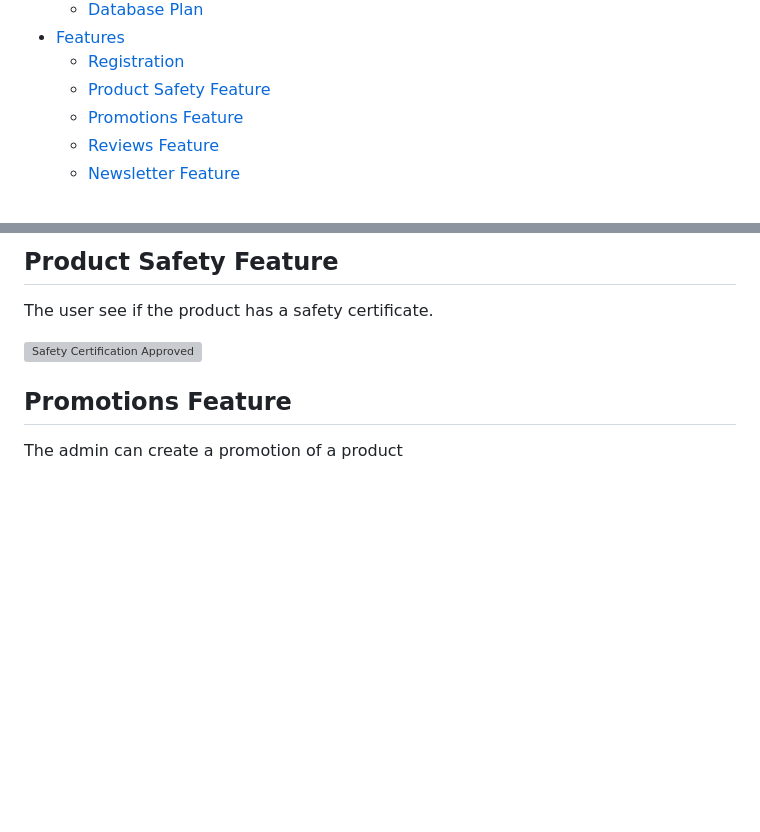
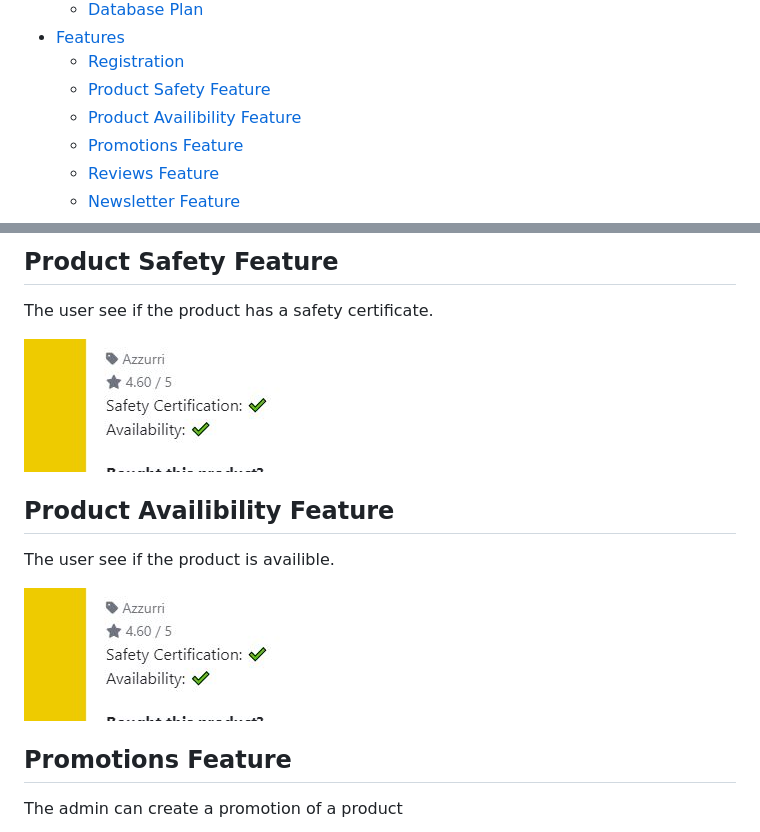
Before and after one commit to Markyjay/ashclash, a Markdown page: README.md, 2 parts joined by grey strips. Rendered like a GitHub page; pictures changed too: documentation/features/safetycertfeature.jpg (added); blank space fills up the shorter version; grey boxes are pictures that could not be loaded.

Commit message:
add safety cert feature to readme

```diff
--- a/README.md
+++ b/README.md
@@ -48,6 +48,7 @@ Link to live site - [AshClash Website](https://ashclash-pp5-8ef04402753f.herokua
 - [Features](#features)
   - [Registration](#registration)
   - [Product Safety Feature](#product-safety-feature)
+  - [Product Availibility Feature](#product-availibility-feature)
   - [Promotions Feature](#promotions-feature)
   - [Reviews Feature](#reviews-feature)
   - [Newsletter Feature](#newsletter-feature)
@@ -243,7 +244,13 @@ The user can logout of an account
 
 The user see if the product has a safety certificate.
 
-![Safety Certification Approved]()
+![Safety Certification Approved](documentation/features/safetycertfeature.jpg)
+
+## Product Availibility Feature
+
+The user see if the product is availible.
+
+![Product Availibility](documentation/features/safetycertfeature.jpg)
 
 ## Promotions Feature
 
```
Also changed, not shown: TESTING.md (+3 -1 lines).
